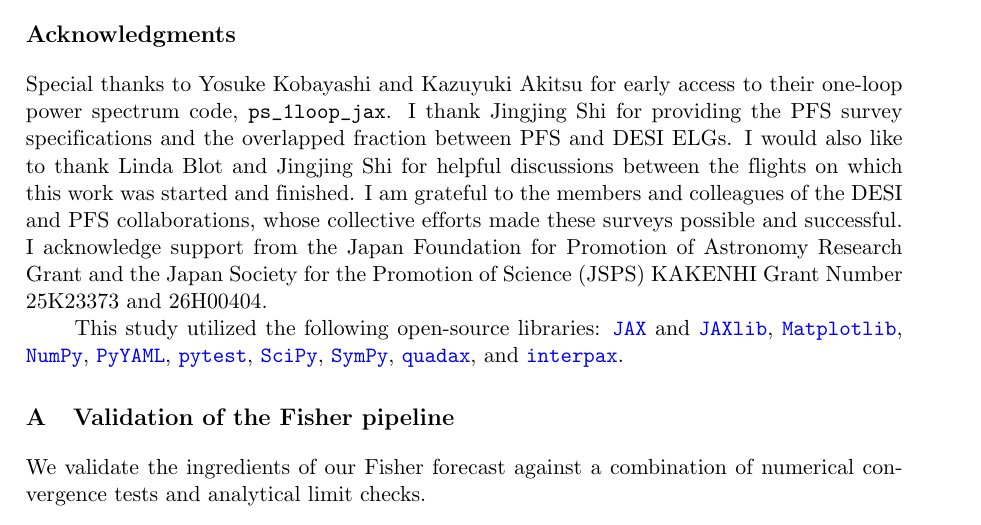
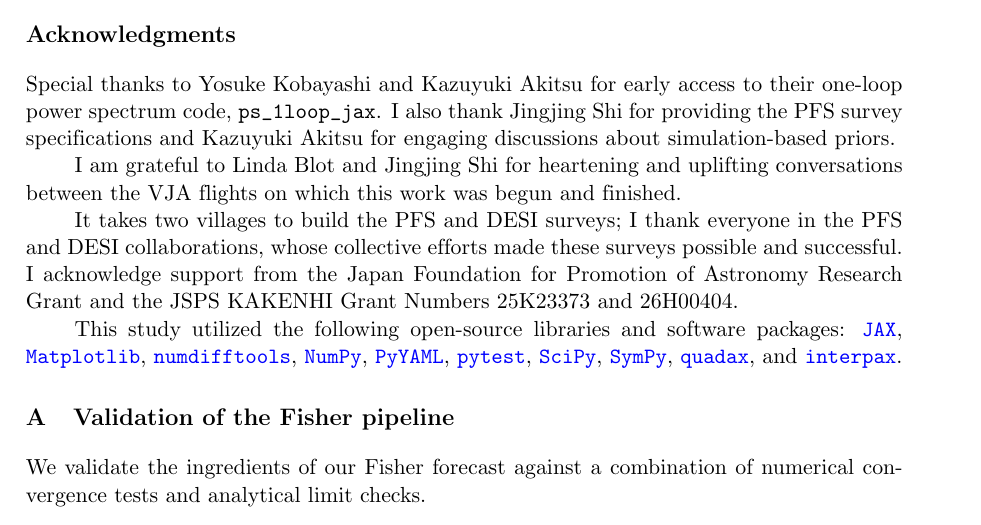
Before and after one commit to MinhMPA/PFSxDESI-multi-fish, a LaTeX document (paper/PFSxDESI-multi-fish.tex): part of page 15 of 22, cut so that both start at the same text. Compiled offline with pdfLaTeX; a missing bibliography style is replaced by a similar one.

Commit message:
Update on overleaf

```diff
--- a/paper/PFSxDESI-multi-fish.tex
+++ b/paper/PFSxDESI-multi-fish.tex
@@ -1266,15 +1266,17 @@ volume. Our main findings are:
 %-------------------------------------------------------------------
 \acknowledgments
 Special thanks to Yosuke Kobayashi and Kazuyuki Akitsu for early access to their one-loop power spectrum code, \code{ps\_1loop\_jax}.
-I thank Jingjing Shi for providing the PFS survey specifications and the overlapped fraction between PFS and DESI ELGs.
-I would also like to thank Linda Blot and Jingjing Shi for helpful discussions between the flights on which this work was started and finished.
-I am grateful to the members and colleagues of the DESI and PFS collaborations, whose collective efforts made these surveys possible and successful.
-I acknowledge support from the Japan Foundation for Promotion of Astronomy Research Grant and the Japan Society for the Promotion of Science (JSPS) KAKENHI Grant Number 25K23373 and 26H00404.
-
-This study utilized the following open-source libraries:
-\href{https://github.com/google/jax}{\code{JAX}}~and
-\href{https://github.com/google/jax}{\code{JAXlib}},
+I also thank Jingjing Shi for providing the PFS survey specifications and Kazuyuki Akitsu for engaging discussions about simulation-based priors.
+
+I am grateful to Linda Blot and Jingjing Shi for heartening and uplifting conversations between the VJA flights on which this work was begun and finished.
+
+It takes two villages to build the PFS and DESI surveys; I thank everyone in the PFS and DESI collaborations, whose collective efforts made these surveys possible and successful.
+I acknowledge support from the Japan Foundation for Promotion of Astronomy Research Grant and the JSPS KAKENHI Grant Numbers 25K23373 and 26H00404.
+
+This study utilized the following open-source libraries and software packages:
+\href{https://github.com/google/jax}{\code{JAX}},
 \href{https://matplotlib.org/}{\code{Matplotlib}},
+\href{https://numdifftools.readthedocs.io/en/master/}{\code{numdifftools}},
 \href{https://numpy.org/}{\code{NumPy}},
 \href{https://pyyaml.org/}{\code{PyYAML}},
 \href{https://docs.pytest.org/}{\code{pytest}},
```
